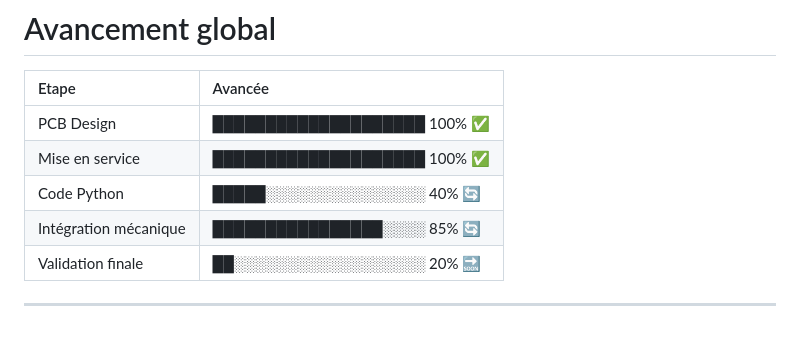
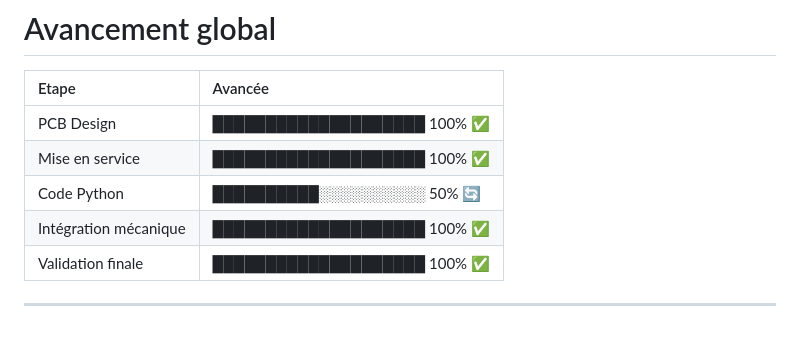
Before and after one commit to BNightymare/2526_B3_S6_Projet, a Markdown page: README.md, the part around the change. Drawn GitHub-style.

```diff
--- a/README.md
+++ b/README.md
@@ -188,8 +188,8 @@ Soutenance finale
 | :--- | :--- |
 | PCB Design          | ████████████████████  100% ✅ |
 | Mise en service     | ████████████████████  100% ✅ |
-| Code Python         | █████░░░░░░░░░░░░░░░   40% 🔄 |
-| Intégration mécanique    | ████████████████░░░░   85% 🔄 |
-| Validation finale   | ██░░░░░░░░░░░░░░░░░░    20% 🔜 |
+| Code Python         | ██████████░░░░░░░░░░   50% 🔄 |
+| Intégration mécanique    | ████████████████████  100% ✅ |
+| Validation finale   | ████████████████████  100% ✅ |
 
 ---
```
